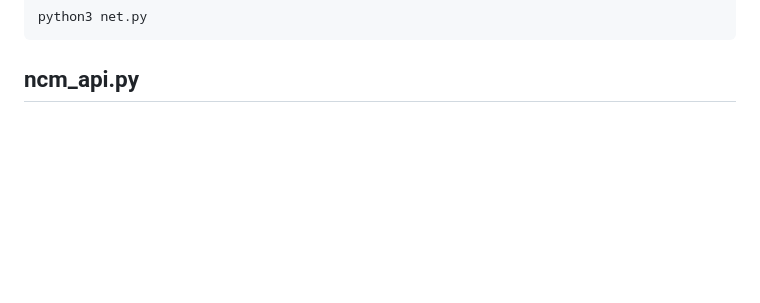
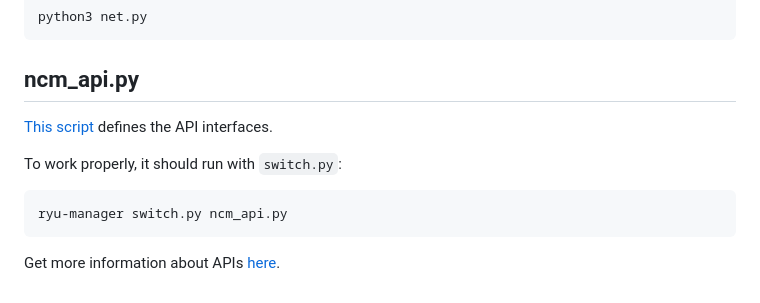
Before and after one commit to Caikun-Peng/NCM, a Markdown page: README.md, the part around the change. Drawn GitHub-style; blank space fills up the shorter version.

````diff
--- a/README.md
+++ b/README.md
@@ -61,3 +61,12 @@ python3 net.py
 ```
 
 ## ncm_api.py
+
+[This script](ncm_api.py) defines the API interfaces.
+
+To work properly, it should run with `switch.py`:
+``` cmd
+ryu-manager switch.py ncm_api.py
+```
+
+Get more information about APIs [here](https://github.com/Caikun-Peng/NCM/wiki/REST-API-Documentation).
````
